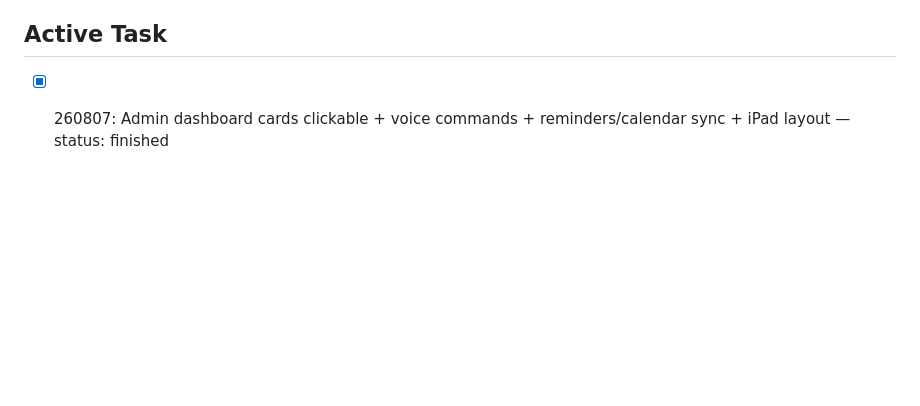
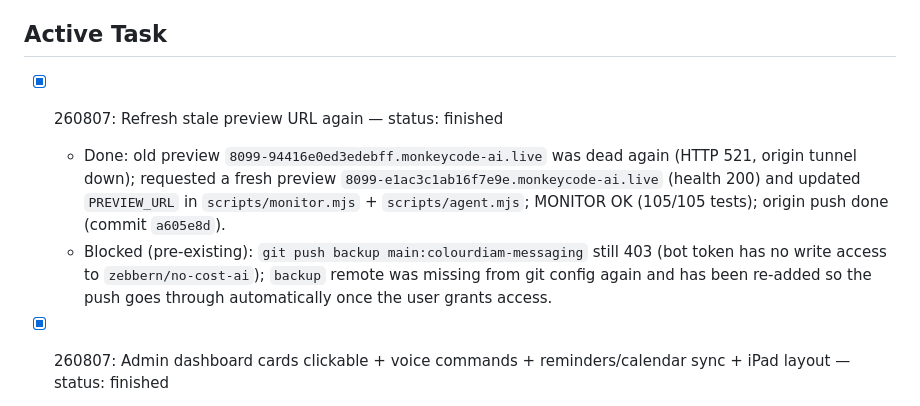
Before and after one commit to dhruvalshah3557-droid/whatsapp-automation, a Markdown page: TASKS.md, the part around the change. Rendered like a GitHub page; blank space fills up the shorter version.

Commit message:
chore: update TASKS.md with preview URL refresh + backup push status Co-authored-by: monkeycode-ai <monkeycode-ai@chaitin.com>

```diff
--- a/TASKS.md
+++ b/TASKS.md
@@ -8,6 +8,10 @@ This file is the single source of truth for task status. A fresh session reads t
 - Auto-save pushes to `origin` (github.com/dhruvalshah3557-droid/whatsapp-automation, branch `main`) AND to the backup remote `backup` (github.com/zebbern/no-cost-ai, branch `colourdiam-messaging` so the existing project there is preserved).
 
 ## Active Task
+
+- [x] 260807: Refresh stale preview URL again — status: finished
+  - Done: old preview `8099-94416e0ed3edebff.monkeycode-ai.live` was dead again (HTTP 521, origin tunnel down); requested a fresh preview `8099-e1ac3c1ab16f7e9e.monkeycode-ai.live` (health 200) and updated `PREVIEW_URL` in `scripts/monitor.mjs` + `scripts/agent.mjs`; MONITOR OK (105/105 tests); origin push done (commit `a605e8d`).
+  - Blocked (pre-existing): `git push backup main:colourdiam-messaging` still 403 (bot token has no write access to `zebbern/no-cost-ai`); `backup` remote was missing from git config again and has been re-added so the push goes through automatically once the user grants access.
 
 - [x] 260807: Admin dashboard cards clickable + voice commands + reminders/calendar sync + iPad layout — status: finished
   - Done: admin stat cards now navigate (Users/Active/Suspended → Users view, Total/Completed/Overdue → Assign view, Audit → Activity view) with hover style; added voice commands via Web Speech API (topbar mic button, en/zh/th recognition, navigates to any view by name, "lock app", opens chats by customer name; unsupported-browser fallback); new Reminders view (add/complete/delete reminders with datetime, persisted in localStorage) + "Sync to calendar" ICS export; iPad support: scrollable bottom tabbar on narrow screens (9 tabs now) and horizontally scrollable top nav for the 900-1180px tablet range; SW bumped to `colourdiam-msg-v30`; MONITOR OK (105/105 tests).
```
